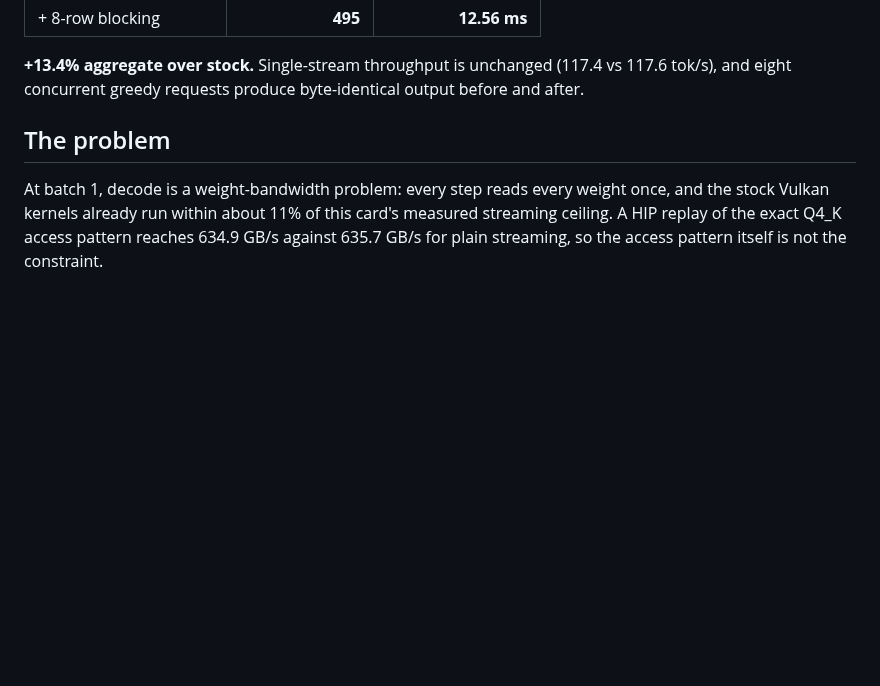
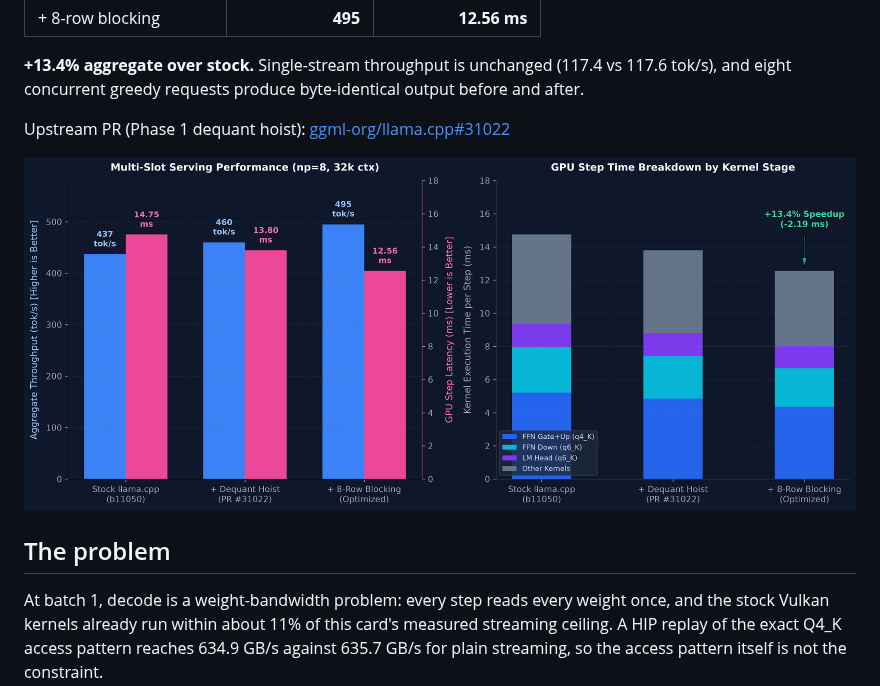
Before and after one commit to DrMkdaddy/llama-vulkan-matvec-rdna4, a Markdown page: README.md, the part around the change. Drawn GitHub-style; pictures changed too: docs/kernel_comparison_stock_vs_optimized.png (added); blank space fills up the shorter version.

Commit message:
docs: add side-by-side performance comparison graphic and link upstream PR #31022

```diff
--- a/README.md
+++ b/README.md
@@ -17,6 +17,10 @@ with an f16 KV cache:
 **+13.4% aggregate over stock.** Single-stream throughput is unchanged
 (117.4 vs 117.6 tok/s), and eight concurrent greedy requests produce
 byte-identical output before and after.
+
+Upstream PR (Phase 1 dequant hoist): [ggml-org/llama.cpp#31022](https://github.com/ggml-org/llama.cpp/pull/31022)
+
+![Kernel Performance Comparison: Stock vs. Optimized](docs/kernel_comparison_stock_vs_optimized.png)
 
 ## The problem
 
```
Also changed, not shown: docs/vulkan_kernel_profile.png (added), 1 other file.
